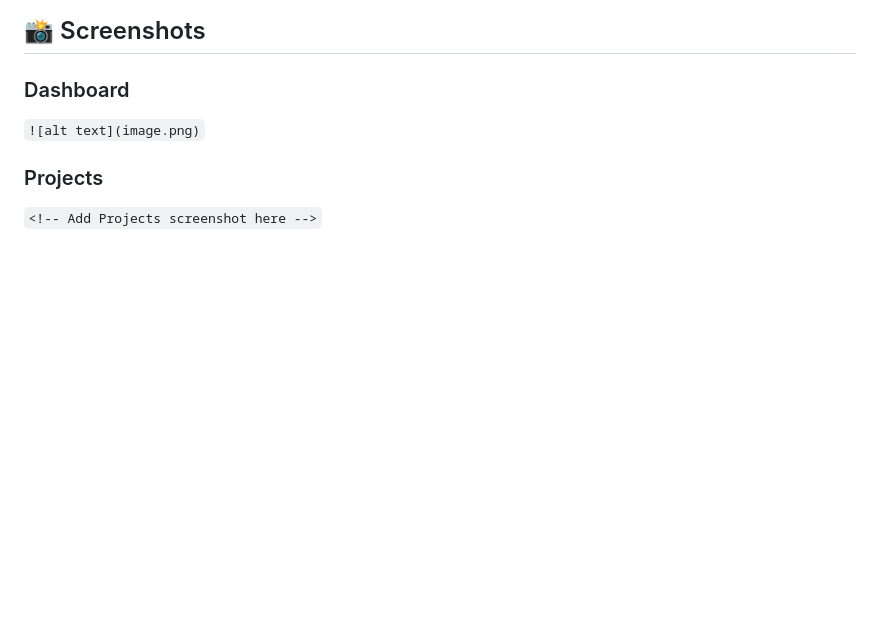
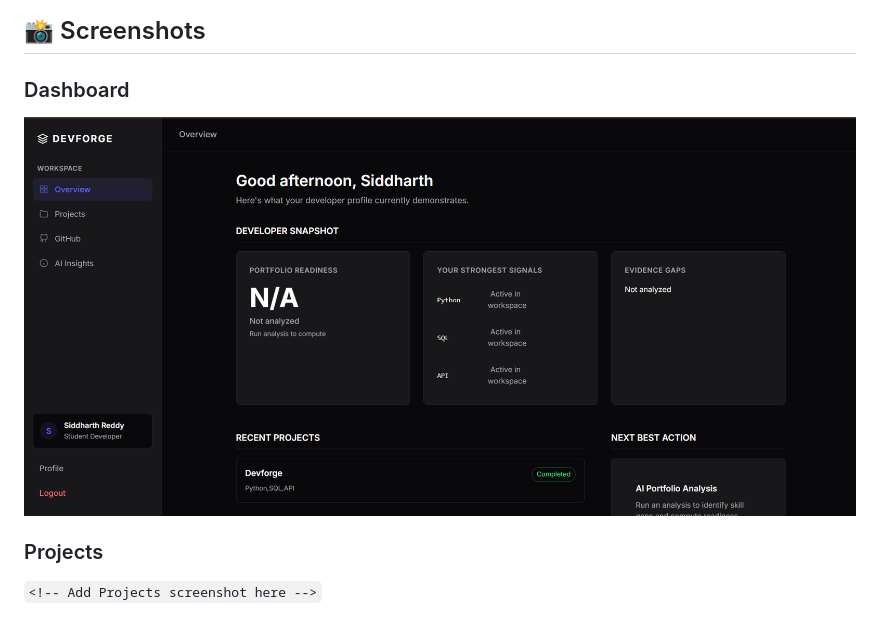
Before and after one commit to siddharth1728/DevForge, a Markdown page: README.md, the part around the change. GitHub-like rendering; blank space fills up the shorter version.

Commit message:
docs: fix markdown syntax for dashboard screenshot

```diff
--- a/README.md
+++ b/README.md
@@ -271,7 +271,7 @@ Required Render Environment Variables:
 ## 📸 Screenshots
 
 ### Dashboard
-`![alt text](image.png)`
+![Dashboard Screenshot](image.png)
 
 ### Projects
 `<!-- Add Projects screenshot here -->`
```
